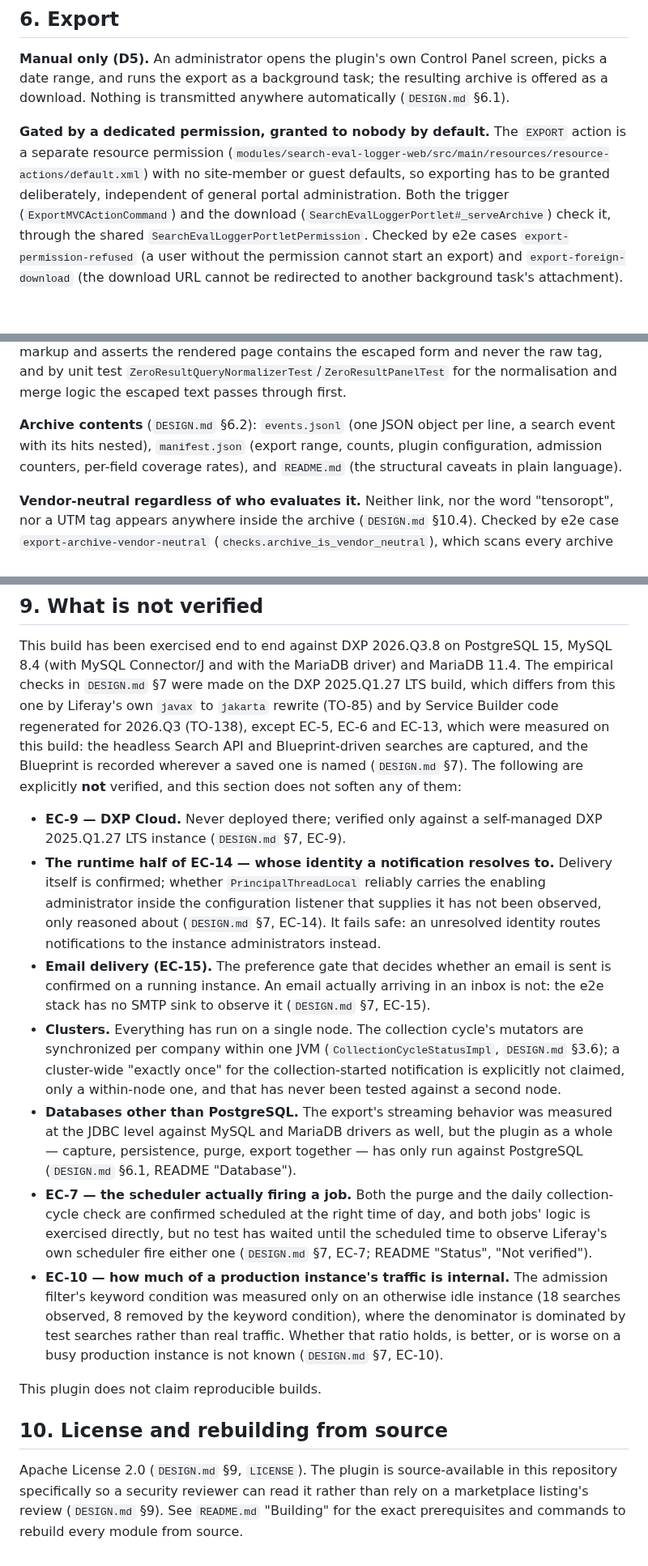
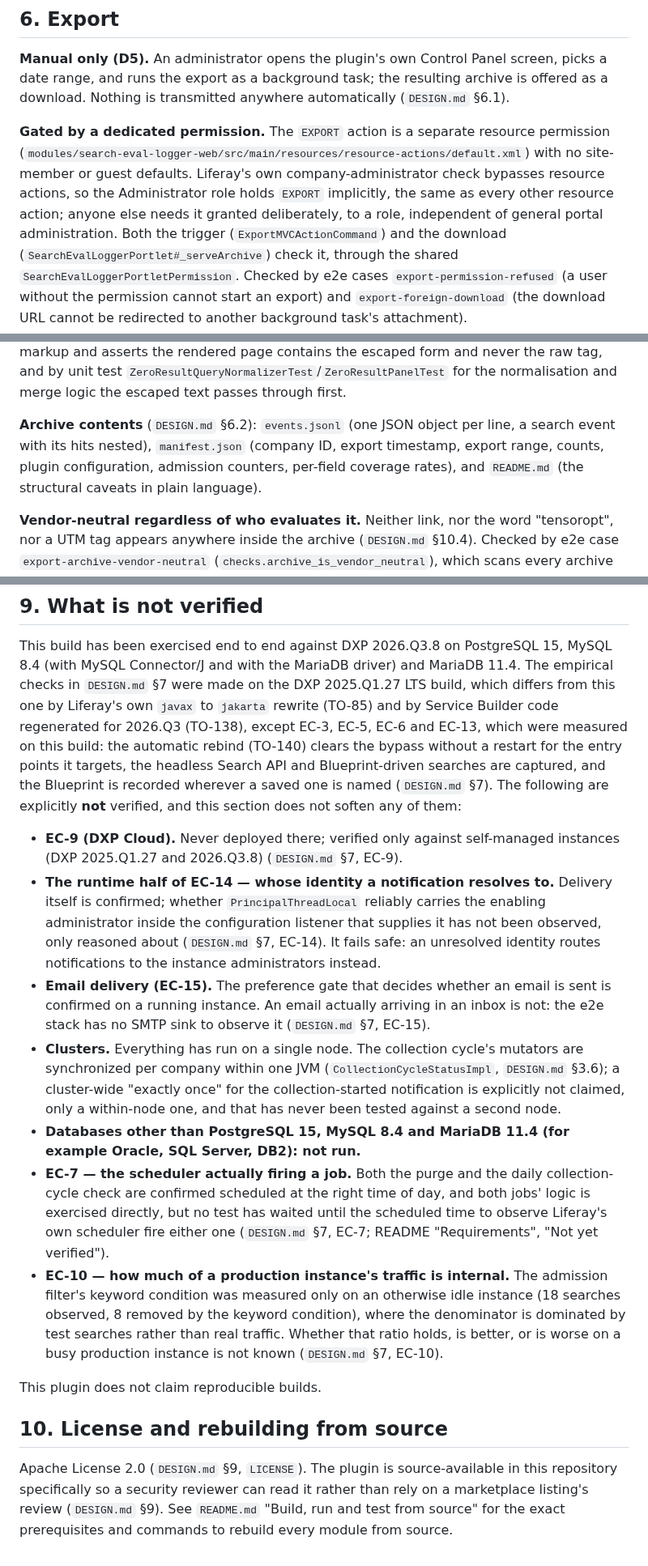
Before and after one commit to TensorOpt/liferay-search-eval-logger, a Markdown page: SECURITY-REVIEW.md, 3 parts joined by grey strips. Shown at 81% size. GitHub-like rendering; blank space fills up the shorter version.

Commit message:
docs(TO-144): fix SECURITY-REVIEW's permission, link and archive claims
EXPORT has no site-member or guest defaults, but Liferay's own
company-administrator check bypasses resource actions, so the
Administrator role holds it implicitly; only a non-administrator needs
it granted. The export-complete link carries a different utm_medium
than the collection-start link, not the same two tags. manifest.json
also carries company_id and exported_at, missing from the contents
list.

F3-21 (partial: "Building" citation), A-2, A-5, A-6

Co-Authored-By: Claude Fable 5.1 <noreply@anthropic.com>
Claude-Session: https://claude.ai/code/session_01JiYaB4Ctdqgo1vuz5m6LUM

```diff
--- a/SECURITY-REVIEW.md
+++ b/SECURITY-REVIEW.md
@@ -166,11 +167,14 @@ screen, picks a date range, and runs the export as a background task; the
 resulting archive is offered as a download. Nothing is transmitted anywhere
 automatically (`DESIGN.md` §6.1).
 
-**Gated by a dedicated permission, granted to nobody by default.** The
-`EXPORT` action is a separate resource permission
+**Gated by a dedicated permission.** The `EXPORT` action is a separate
+resource permission
 (`modules/search-eval-logger-web/src/main/resources/resource-actions/default.xml`)
-with no site-member or guest defaults, so exporting has to be granted
-deliberately, independent of general portal administration. Both the trigger
+with no site-member or guest defaults. Liferay's own company-administrator
+check bypasses resource actions, so the Administrator role holds `EXPORT`
+implicitly, the same as every other resource action; anyone else needs it
+granted deliberately, to a role, independent of general portal
+administration. Both the trigger
 (`ExportMVCActionCommand`) and the download (`SearchEvalLoggerPortlet#_serveArchive`)
 check it, through the shared `SearchEvalLoggerPortletPermission`. Checked by
 e2e cases `export-permission-refused` (a user without the permission cannot
@@ -200,9 +204,10 @@ and by unit test `ZeroResultQueryNormalizerTest`/`ZeroResultPanelTest` for
 the normalisation and merge logic the escaped text passes through first.
 
 **Archive contents** (`DESIGN.md` §6.2): `events.jsonl` (one JSON object per
-line, a search event with its hits nested), `manifest.json` (export range,
-counts, plugin configuration, admission counters, per-field coverage rates),
-and `README.md` (the structural caveats in plain language).
+line, a search event with its hits nested), `manifest.json` (company ID,
+export timestamp, export range, counts, plugin configuration, admission
+counters, per-field coverage rates), and `README.md` (the structural caveats
+in plain language).
 
 **Vendor-neutral regardless of who evaluates it.** Neither link, nor the
 word "tensoropt", nor a UTM tag appears anywhere inside the archive
@@ -295,14 +300,15 @@ PostgreSQL 15, MySQL 8.4 (with MySQL Connector/J and with the MariaDB driver)
 and MariaDB 11.4. The empirical checks in `DESIGN.md` §7 were made on the DXP
 2025.Q1.27 LTS build, which differs from this one by Liferay's own `javax` to
 `jakarta` rewrite (TO-85) and by Service Builder code regenerated for 2026.Q3
-(TO-138), except EC-5, EC-6 and EC-13, which were measured on this build:
-the headless Search API and Blueprint-driven searches are captured, and the
-Blueprint is recorded wherever a saved one is named (`DESIGN.md` §7). The
-following are explicitly **not** verified, and this section does not soften
-any of them:
+(TO-138), except EC-3, EC-5, EC-6 and EC-13, which were measured on this
+build: the automatic rebind (TO-140) clears the bypass without a restart for
+the entry points it targets, the headless Search API and Blueprint-driven
+searches are captured, and the Blueprint is recorded wherever a saved one is
+named (`DESIGN.md` §7). The following are explicitly **not** verified, and
+this section does not soften any of them:
 
-- **EC-9 — DXP Cloud.** Never deployed there; verified only against a
-  self-managed DXP 2025.Q1.27 LTS instance (`DESIGN.md` §7, EC-9).
+- **EC-9 (DXP Cloud).** Never deployed there; verified only against
+  self-managed instances (DXP 2025.Q1.27 and 2026.Q3.8) (`DESIGN.md` §7, EC-9).
 - **The runtime half of EC-14 — whose identity a notification resolves to.**
   Delivery itself is confirmed; whether `PrincipalThreadLocal` reliably
   carries the enabling administrator inside the configuration listener that
@@ -318,15 +324,13 @@ any of them:
   `DESIGN.md` §3.6); a cluster-wide "exactly once" for the collection-started
   notification is explicitly not claimed, only a within-node one, and that
   has never been tested against a second node.
-- **Databases other than PostgreSQL.** The export's streaming behavior was
-  measured at the JDBC level against MySQL and MariaDB drivers as well, but
-  the plugin as a whole — capture, persistence, purge, export together — has
-  only run against PostgreSQL (`DESIGN.md` §6.1, README "Database").
+- **Databases other than PostgreSQL 15, MySQL 8.4 and MariaDB 11.4 (for
+  example Oracle, SQL Server, DB2): not run.**
 - **EC-7 — the scheduler actually firing a job.** Both the purge and the
   daily collection-cycle check are confirmed scheduled at the right time of
   day, and both jobs' logic is exercised directly, but no test has waited
   until the scheduled time to observe Liferay's own scheduler fire either one
-  (`DESIGN.md` §7, EC-7; README "Status", "Not verified").
+  (`DESIGN.md` §7, EC-7; README "Requirements", "Not yet verified").
 - **EC-10 — how much of a production instance's traffic is internal.** The
   admission filter's keyword condition was measured only on an otherwise idle
   instance (18 searches observed, 8 removed by the keyword condition), where
@@ -341,5 +345,5 @@ This plugin does not claim reproducible builds.
 Apache License 2.0 (`DESIGN.md` §9, `LICENSE`). The plugin is source-available
 in this repository specifically so a security reviewer can read it rather than
 rely on a marketplace listing's review (`DESIGN.md` §9). See `README.md`
-"Building" for the exact prerequisites and commands to rebuild every module
-from source.
+"Build, run and test from source" for the exact prerequisites and commands to
+rebuild every module from source.
```
Also changed, not shown: other parts of SECURITY-REVIEW.md (+2 -1 lines).
